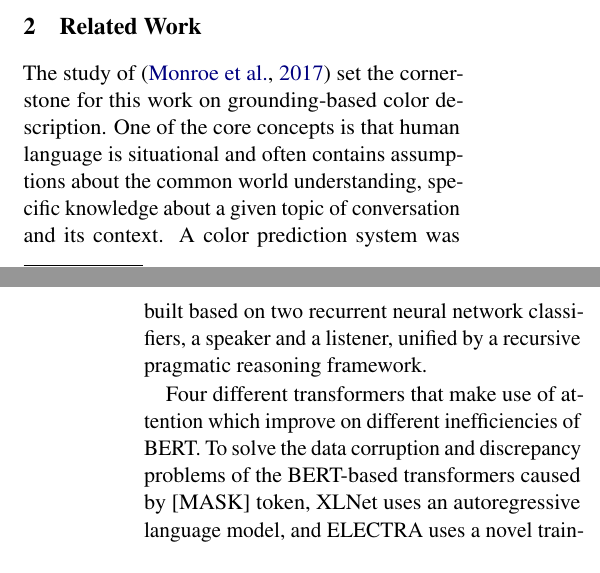
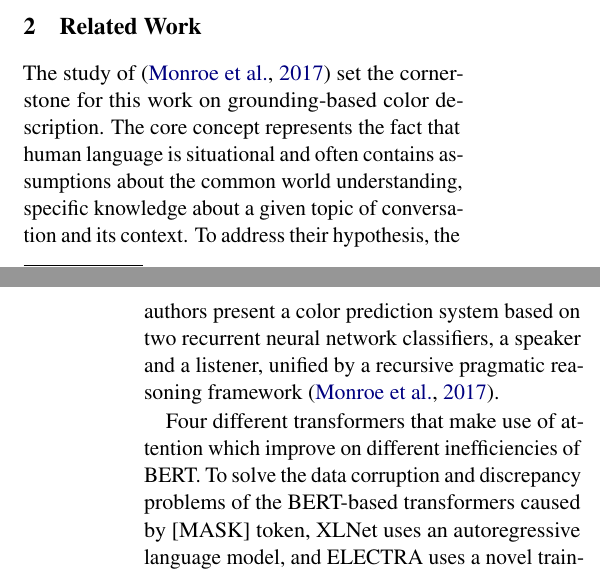
Before and after one commit to jhabr/xcs224u_final_paper, a LaTeX paper (paper/XCS224U_final_paper.tex, which reads paper/sections/3-related_work.tex): two parts of the columns of pages 1 and 2 of 10, joined at a grey line, cut so that both start at the same text. Compiled offline with pdfLaTeX.

Commit message:
Some rework of first paragraph..

```diff
--- a/paper/sections/3-related_work.tex
+++ b/paper/sections/3-related_work.tex
@@ -1,6 +1,6 @@
 \section{Related Work}
 
-The study of \citep{monroe-2017-colors} set the cornerstone for this work on grounding-based color description. One of the core concepts is that human language is situational and often contains assumptions about the common world understanding, specific knowledge about a given topic of conversation and its context. A color prediction system was built based on two recurrent neural network classifiers, a speaker and a listener, unified by a recursive pragmatic reasoning framework.
+The study of \citep{monroe-2017-colors} set the cornerstone for this work on grounding-based color description. The core concept represents the fact that human language is situational and often contains assumptions about the common world understanding, specific knowledge about a given topic of conversation and its context. To address their hypothesis, the authors present a color prediction system based on two recurrent neural network classifiers, a speaker and a listener, unified by a recursive pragmatic reasoning framework \citep{monroe-2017-colors}.
 
 \par
 Four different transformers that make use of attention which improve on different inefficiencies of BERT. To solve the data corruption and discrepancy problems of the BERT-based transformers caused by [MASK] token, XLNet uses an autoregressive language model, and ELECTRA uses a novel training scheme reminiscent of a Generative Adversarial Network (GAN). RoBERTa implements a new dynamic masking strategy to be able to pretrain on more data.
```
